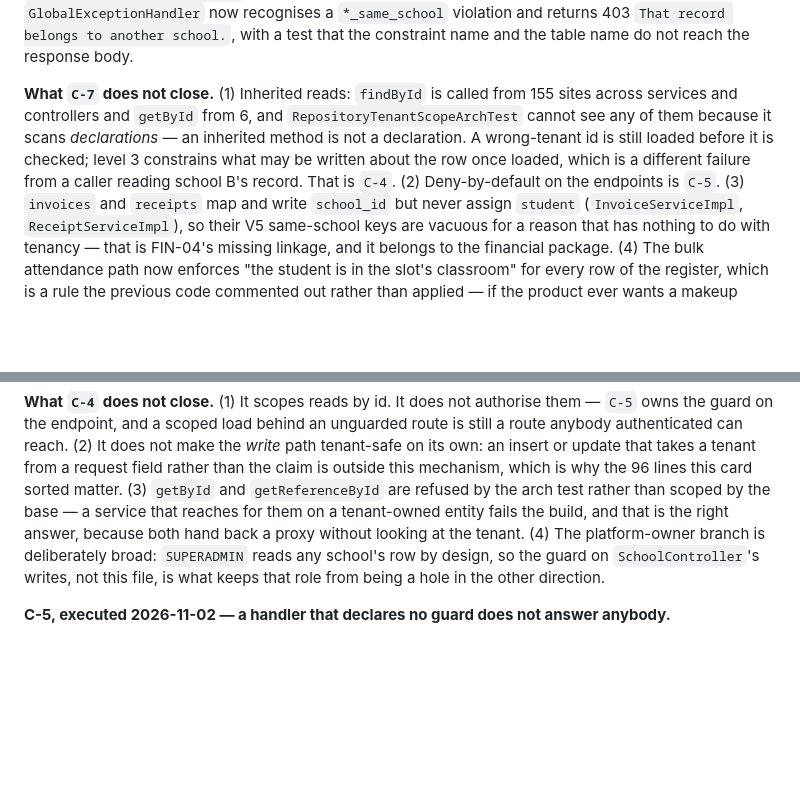
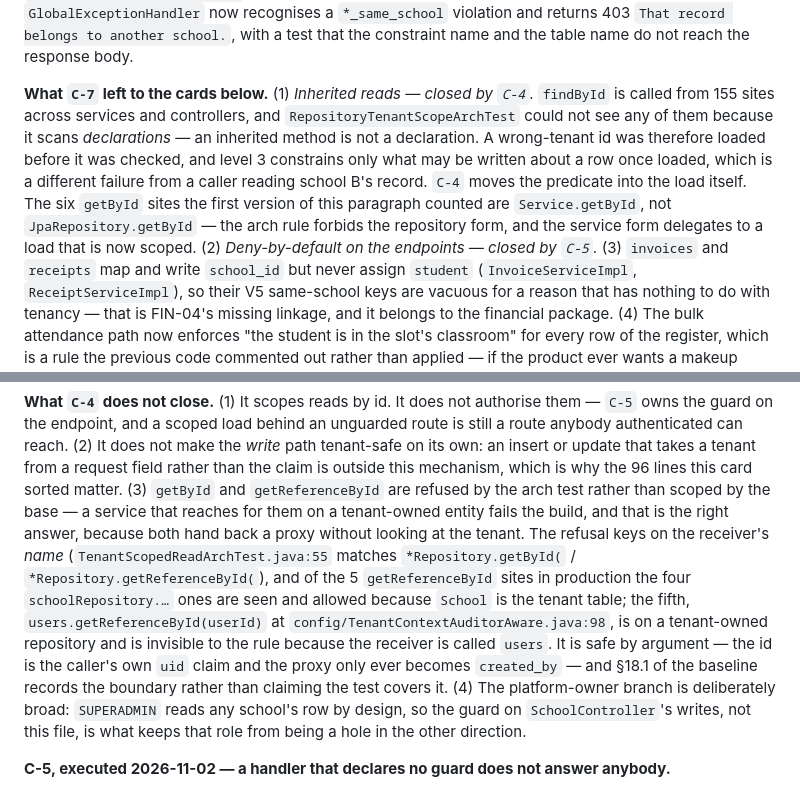
Before and after one commit to shubhamdiyos/gms, a Markdown page: docs/ENGINEERING_ROADMAP.md, 2 parts joined by grey strips. GitHub-like rendering; blank space fills up the shorter version.

Commit message:
docs(stage-3): two paragraphs still described C-4 and C-5 as gaps that have since closed
C-7's "does not close" list was written before either card ran. Items (1) and (2) now say
closed by C-4 / C-5, and the six getById sites it counted are Service.getById rather than
JpaRepository.getById -- the arch rule forbids the repository form only.

The refusal of by-id proxy reads keys on the receiver's name, and measuring it against the
tree found one production call the rule cannot see: TenantContextAuditorAware.java:98 reads
users.getReferenceById(uid) on UserRepository, a tenant-owned repository, because the
receiver is named `users` and the pattern wants `*Repository.`. The four schoolRepository
sites are matched and allowed -- School is the tenant table. The auditor is safe by argument
(the uid claim is the caller's own account, and the proxy only becomes created_by), so both
documents now say the boundary rather than implying the test covers it.

```diff
--- a/docs/ENGINEERING_ROADMAP.md
+++ b/docs/ENGINEERING_ROADMAP.md
@@ -522,11 +522,14 @@ is reached before the tenant rule — `GlobalExceptionHandler` now recognises a
 403 `That record belongs to another school.`, with a test that the constraint name and the table name do not reach the
 response body.
 
-**What `C-7` does not close.** (1) Inherited reads: `findById` is called from 155 sites across services and
-controllers and `getById` from 6, and `RepositoryTenantScopeArchTest` cannot see any of them because it scans
-*declarations* — an inherited method is not a declaration. A wrong-tenant id is still loaded before it is checked;
-level 3 constrains what may be written about the row once loaded, which is a different failure from a caller reading
-school B's record. That is `C-4`. (2) Deny-by-default on the endpoints is `C-5`. (3)
+**What `C-7` left to the cards below.** (1) *Inherited reads — closed by `C-4`.* `findById` is called from 155 sites
+across services and controllers, and `RepositoryTenantScopeArchTest` could not see any of them because it scans
+*declarations* — an inherited method is not a declaration. A wrong-tenant id was therefore loaded before it was
+checked, and level 3 constrains only what may be written about a row once loaded, which is a different failure from a
+caller reading school B's record. `C-4` moves the predicate into the load itself. The six `getById` sites the first
+version of this paragraph counted are `Service.getById`, not `JpaRepository.getById` — the arch rule forbids the
+repository form, and the service form delegates to a load that is now scoped. (2) *Deny-by-default on the endpoints —
+closed by `C-5`.* (3)
 `invoices` and `receipts` map and write `school_id` but never assign `student` (`InvoiceServiceImpl`,
 `ReceiptServiceImpl`), so their V5 same-school keys are vacuous for a reason that has nothing to do with tenancy —
 that is FIN-04's missing linkage, and it belongs to the financial package. (4) The bulk attendance path now enforces
@@ -609,7 +612,13 @@ not make the *write* path tenant-safe on its own: an insert or update that takes
 than the claim is outside this mechanism, which is why the 96 lines this card sorted matter. (3) `getById` and
 `getReferenceById` are refused by the arch test rather than scoped by the base — a service that reaches for them on a
 tenant-owned entity fails the build, and that is the right answer, because both hand back a proxy without looking at
-the tenant. (4) The platform-owner branch is deliberately broad: `SUPERADMIN` reads any school's row by design, so the
+the tenant. The refusal keys on the receiver's *name* (`TenantScopedReadArchTest.java:55` matches
+`*Repository.getById(` / `*Repository.getReferenceById(`), and of the 5 `getReferenceById` sites in production the four
+`schoolRepository.…` ones are seen and allowed because `School` is the tenant table; the fifth,
+`users.getReferenceById(userId)` at `config/TenantContextAuditorAware.java:98`, is on a tenant-owned repository and is
+invisible to the rule because the receiver is called `users`. It is safe by argument — the id is the caller's own `uid`
+claim and the proxy only ever becomes `created_by` — and §18.1 of the baseline records the boundary rather than
+claiming the test covers it. (4) The platform-owner branch is deliberately broad: `SUPERADMIN` reads any school's row by design, so the
 guard on `SchoolController`'s writes, not this file, is what keeps that role from being a hole in the other direction.
 
 
```
Also changed, not shown: docs/audit/BASELINE_STATUS.md (+14 -1 lines).
